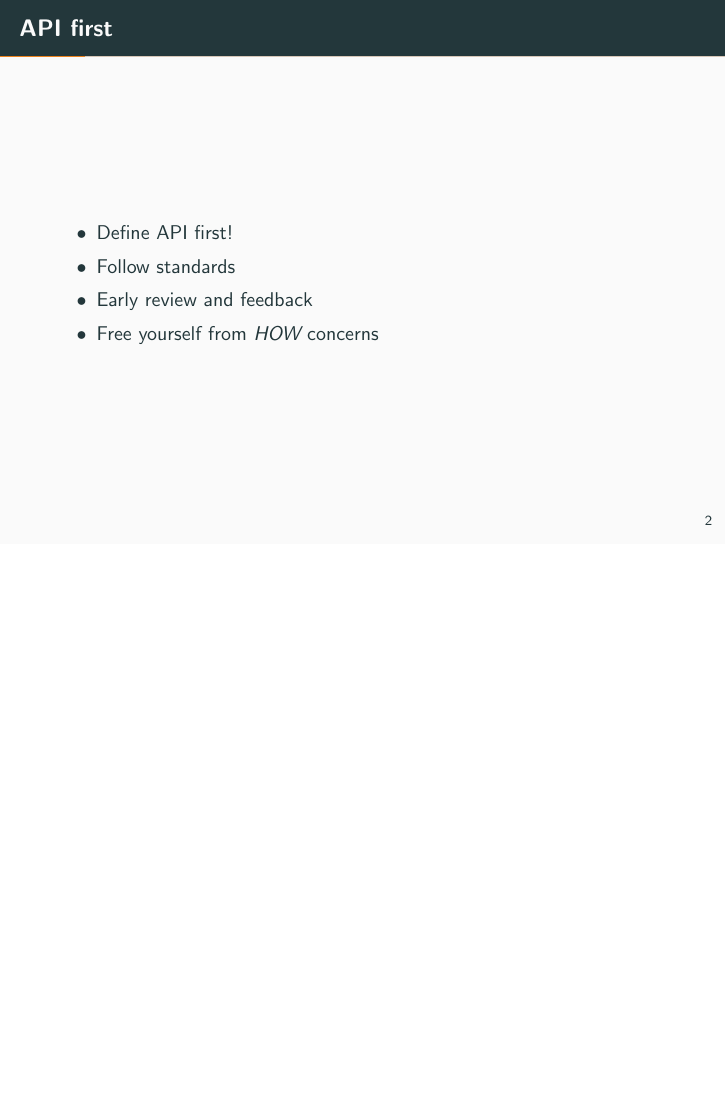
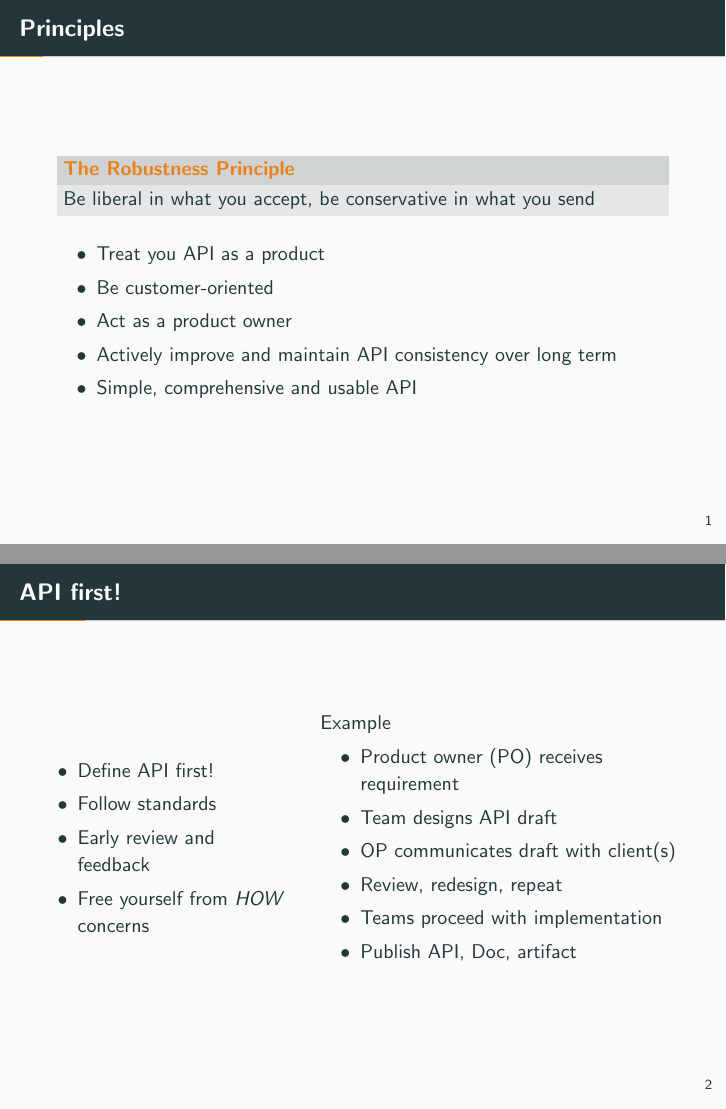
Before and after one commit to trelo-bifteki/zalando-restful-guidelines-presentation, LaTeX slides (presentation.tex): page 3 of 18 before the commit and pages 2 and 3 of 18 after it, the two joined at a grey line, the shorter picture padded with empty space. Compiled offline with pdfLaTeX.

Commit message:
Reformatting slides
* Add bookmarks
* Extend example in yaml

```diff
--- a/presentation.tex
+++ b/presentation.tex
@@ -16,3 +16,7 @@
 
 \begin{frame}{Principles}
 
+  \metroset{block=fill}
+  \begin{alertblock}{The Robustness Principle}
+    Be liberal in what you accept, be conservative in what you send
+  \end{alertblock}
@@ -19 +24,6 @@
   \begin{itemize}
+    \item Treat you API as a product
+    \item Be customer-oriented
+    \item Act as a product owner
+    \item Actively improve and maintain API consistency over long term
+    \item Simple, comprehensive and usable API
@@ -32,19 +31,28 @@
 
 \end{frame}
 
-\begin{frame}{API first}
-
-  \begin{itemize}
-
-    \item
-          Define API first!
-    \item
-          Follow standards
-    \item
-          Early review and feedback
-    \item
-          Free yourself from \emph{HOW} concerns
-  \end{itemize}
+\begin{frame}{API first!}
+  \begin{columns}
+   	\begin{column}{0.4\textwidth}
+	  \begin{itemize}
+	    \item Define API first!
+		\item Follow standards
+		\item Early review and feedback
+		\item Free yourself from \emph{HOW} concerns
+	  \end{itemize}
+   	\end{column}
+    \begin{column}{0.6\textwidth}
+    Example
+   	\begin{itemize}
+   		\item Product owner (PO) receives requirement
+   		\item Team designs API draft
+   		\item OP communicates draft with client(s)
+   		\item Review, redesign, repeat
+   		\item Teams proceed with implementation
+   		\item Publish API, Doc, artifact
+   	\end{itemize}
+   \end{column}
+  \end{columns}
 
 \end{frame}
 
```
Also changed, not shown: customer-area.yaml (+23 -5 lines), README.md, presentation.tex (30 more changed lines).
